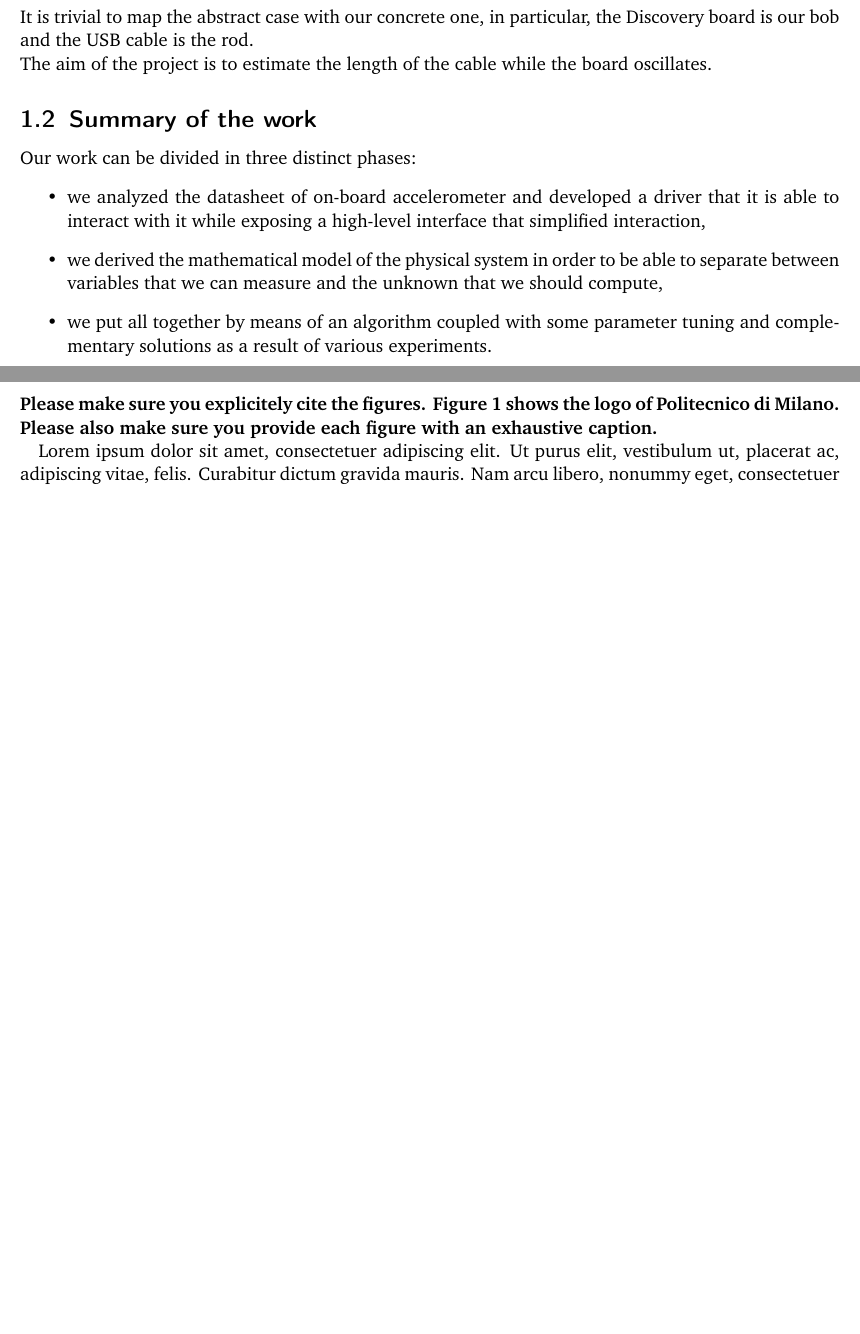
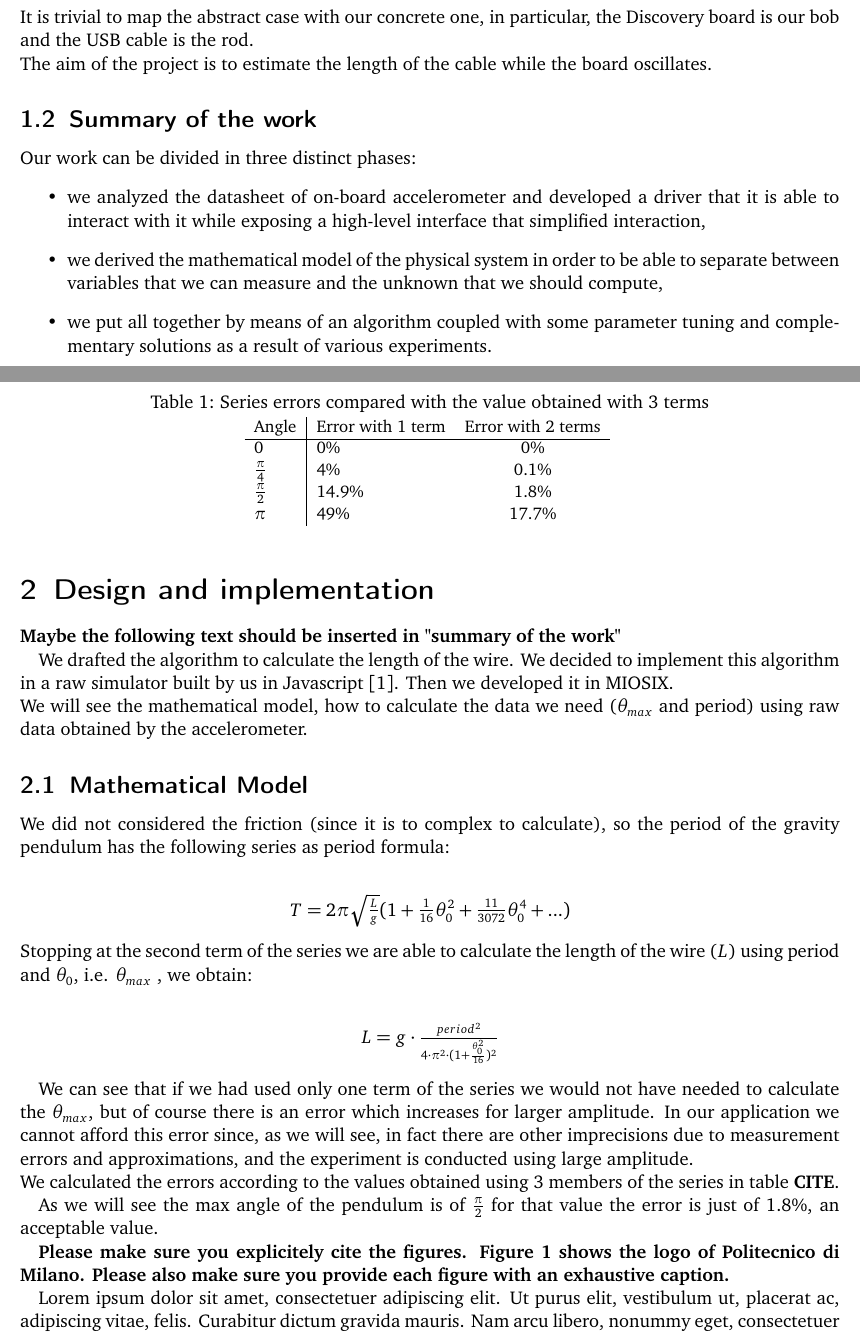
Before and after one commit to electronic-pendulum/report, a LaTeX document (template.tex, which reads text/coding.tex): two parts of pages 3 and 4 of 8 before the commit and two parts of pages 3 and 4 of 9 after it, joined at a grey line, cut so that both start at the same text, the shorter picture padded with empty space. Compiled offline with pdfLaTeX.

Commit message:
[design] draft maehtmatical model
Signed-off-by: Claudio Cardinale <cardinale.claudio@gmail.com>

```diff
--- a/text/coding.tex
+++ b/text/coding.tex
@@ -26,6 +26,48 @@ Our work can be divided in three distinct phases:
 \pagebreak
 
 \section{Design and implementation}
+\textbf{Maybe the following text should be inserted in "summary of the work"}
+
+We drafted the algorithm to calculate the length of the wire. We decided to implement this algorithm in a raw simulator built by us in Javascript \cite{javascriptPrototype}. Then we developed it in MIOSIX.\\
+We will see the mathematical model, how to calculate the data we need ($\theta_{max}$ and period) using raw data obtained by the accelerometer.
+
+\subsection{Mathematical Model}
+We did not considered the friction (since it is to complex to calculate), so the period of the gravity pendulum has the following series as period formula: \\
+\begin{center}
+	$T = 2 \pi \sqrt{\frac{L}{g}} (1 + \frac{1}{16} \theta_0^2 + \frac{11}{3072} \theta_0^4 + ...)$\\
+\end{center}
+Stopping at the second term of the series we are able to calculate the length of the wire ($L$) using period and $\theta_0$, i.e. $\theta_{max}$ , we obtain:\\
+\begin{center}
+	$ L = g \cdot \frac{period^2}{4 \cdot \pi^2 \cdot (1 + \frac{\theta_0^2}{16})^2}$
+\end{center}\par
+We can see that if we had used only one term of the series we would not have needed to calculate the $\theta_{max}$, but of course there is an error which increases for larger amplitude. In our application we cannot afford this error since, as we will see, in fact there are other imprecisions due to measurement errors and approximations, and the experiment is conducted using large amplitude.\\
+We calculated the errors according to the values obtained using 3 members of the series in table \textbf{CITE}.
+
+\begin{table}
+	\small
+	\begin{center}
+
+		\caption{Series errors compared with the value obtained with 3 terms}
+		\begin{tabular}{l|lcc|L{2cm}l}
+			Angle & Error with 1 term & Error with 2 terms\\
+			\cline{1-3}
+			$0$ & 0\% & 0\%\\
+			$\frac{\pi}{4}$ & 4\% & 0.1\%\\
+			$\frac{\pi}{2}$ & 14.9\% & 1.8\%\\
+			$\pi$ & 49\% & 17.7\%\\
+		\end{tabular}
+		\label{tab:a_complex_table}
+	\end{center}
+\end{table}
+
+As we will see the max angle of the pendulum is of $\frac{\pi}{2}$ for that value the error is just of 1.8\%, an acceptable value.
+
+%say that we can use one term and we don't need theta, is an observation
+%say how to calculate theta and  period
+%say the error in % using one term
+%say int he next chapter that for a lot of reasons the experiment is doen using large amplitude, say why
+%say the reasons of the angle choosen
+
 \textbf{Please make sure you explicitely cite the figures.
 \prettyref{fig:polimi_logo} shows the logo of Politecnico di Milano.
 Please also make sure you provide each figure with an exhaustive caption.}
```
Also changed, not shown: text/project_bibliography.bib (+5 -0 lines).
